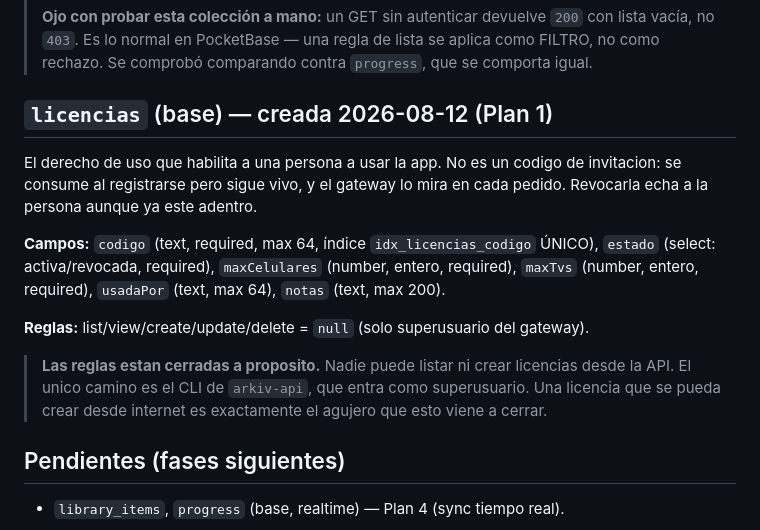
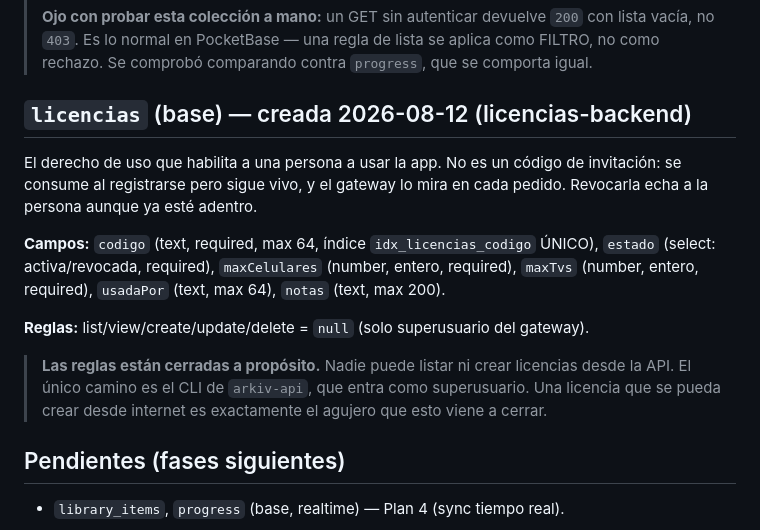
Before and after one commit to EzequielS03/kino-light, a Markdown page: docs/pocketbase/collections.md, the part around the change. Rendered like a GitHub page.

Commit message:
fix(pocketbase): tildes en markdown y etiqueta del plan en licencias

```diff
--- a/docs/pocketbase/collections.md
+++ b/docs/pocketbase/collections.md
@@ -90,15 +90,15 @@ Miniaturas de frame: el JPEG que se captura durante la reproducción, para que s
 > `403`. Es lo normal en PocketBase — una regla de lista se aplica como FILTRO, no como rechazo. Se
 > comprobó comparando contra `progress`, que se comporta igual.
 
-## `licencias` (base) — creada 2026-08-12 (Plan 1)
+## `licencias` (base) — creada 2026-08-12 (licencias-backend)
 
-El derecho de uso que habilita a una persona a usar la app. No es un codigo de invitacion: se consume al registrarse pero sigue vivo, y el gateway lo mira en cada pedido. Revocarla echa a la persona aunque ya este adentro.
+El derecho de uso que habilita a una persona a usar la app. No es un código de invitación: se consume al registrarse pero sigue vivo, y el gateway lo mira en cada pedido. Revocarla echa a la persona aunque ya esté adentro.
 
 **Campos:** `codigo` (text, required, max 64, índice `idx_licencias_codigo` ÚNICO), `estado` (select: activa/revocada, required), `maxCelulares` (number, entero, required), `maxTvs` (number, entero, required), `usadaPor` (text, max 64), `notas` (text, max 200).
 
 **Reglas:** list/view/create/update/delete = `null` (solo superusuario del gateway).
 
-> **Las reglas estan cerradas a proposito.** Nadie puede listar ni crear licencias desde la API. El unico camino es el CLI de `arkiv-api`, que entra como superusuario. Una licencia que se pueda crear desde internet es exactamente el agujero que esto viene a cerrar.
+> **Las reglas están cerradas a propósito.** Nadie puede listar ni crear licencias desde la API. El único camino es el CLI de `arkiv-api`, que entra como superusuario. Una licencia que se pueda crear desde internet es exactamente el agujero que esto viene a cerrar.
 
 ## Pendientes (fases siguientes)
 
```
